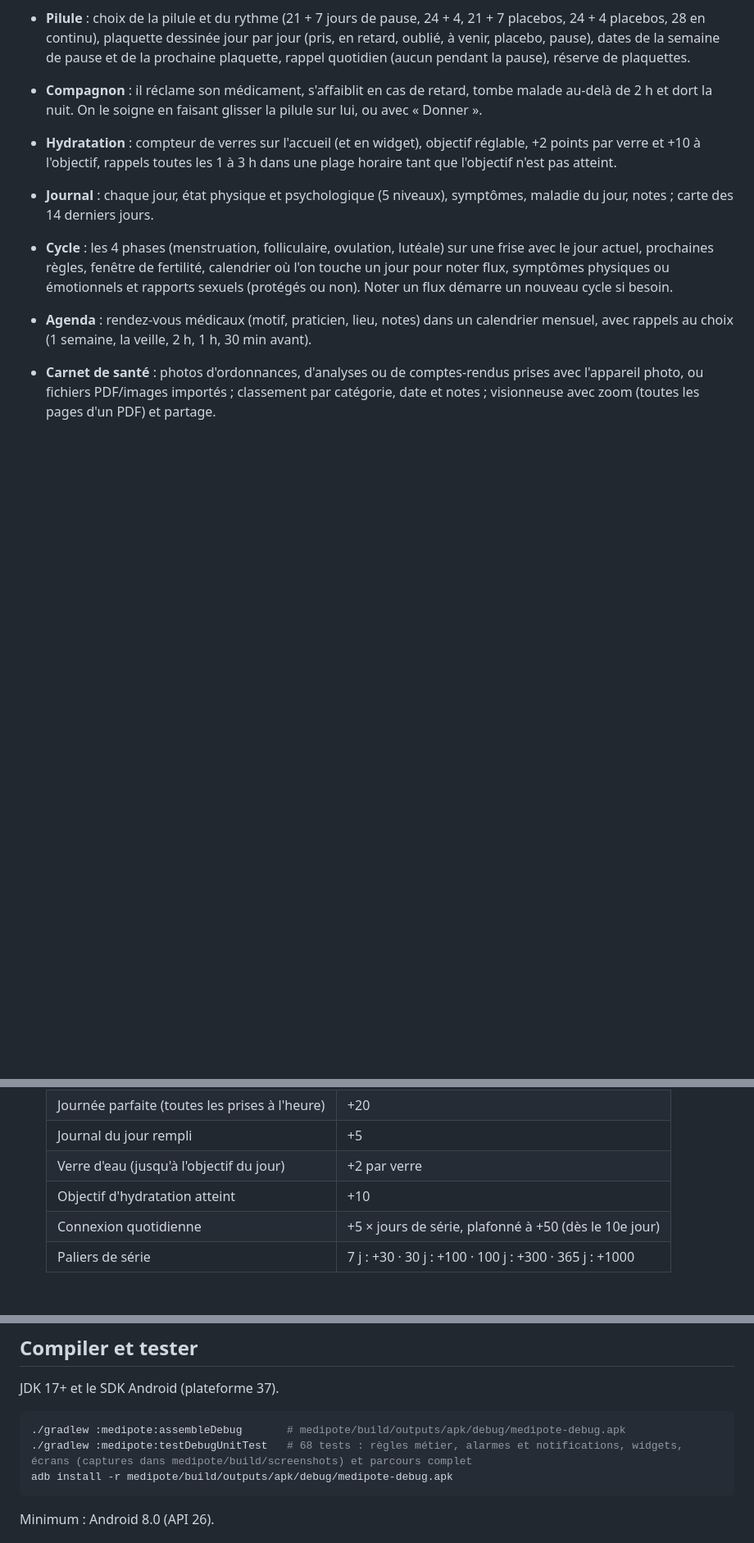
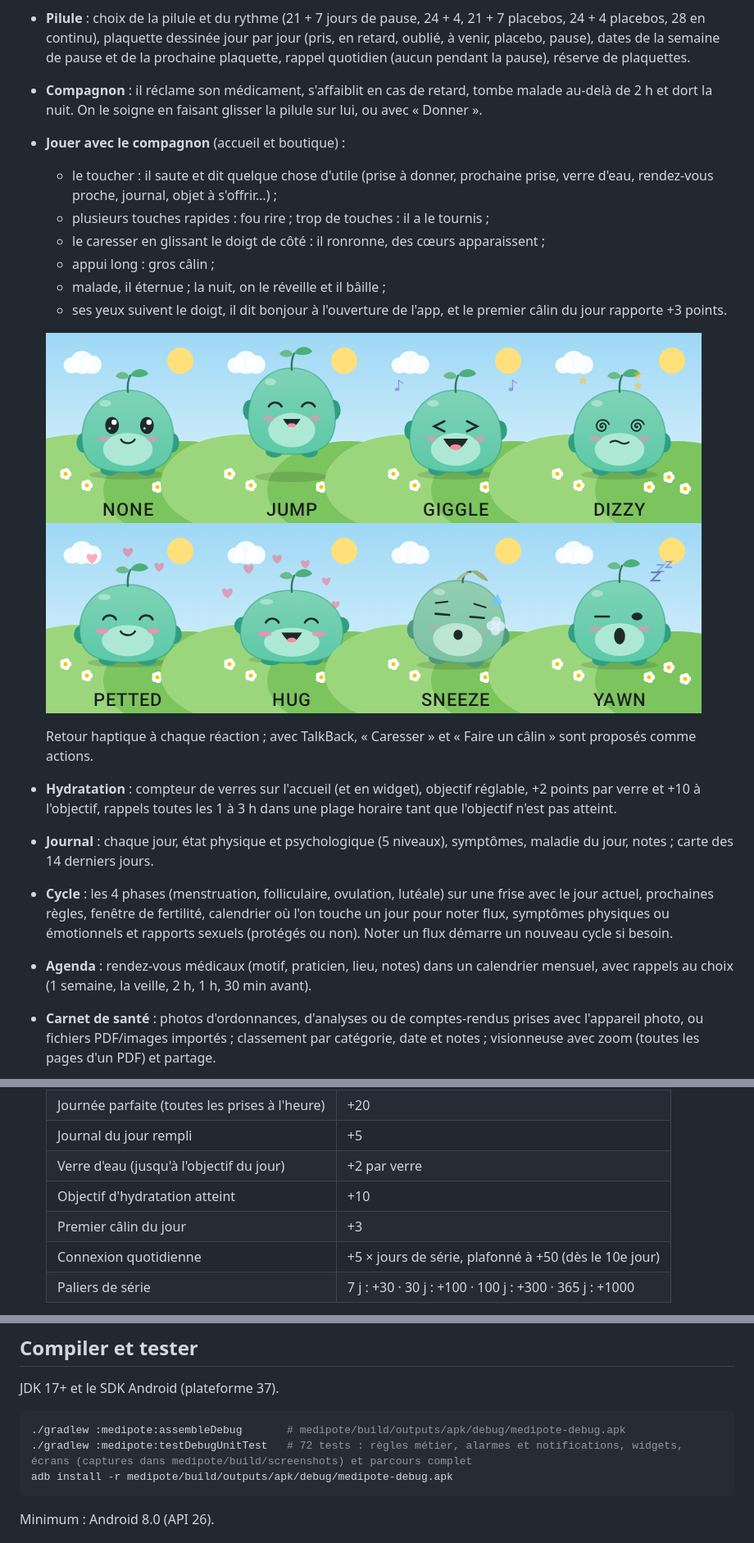
Before and after one commit to Vynnsounet/Claude-WearOS, a Markdown page: medipote/README.md, 3 parts joined by grey strips. Shown at 82% size. GitHub-like rendering; pictures changed too: medipote/docs/pet_reactions.png (added); blank space fills up the shorter version.

````diff
--- a/medipote/README.md
+++ b/medipote/README.md
@@ -47,6 +47,20 @@ Profil médical et paramètres sont accessibles en haut à droite.
 - **Compagnon** : il réclame son médicament, s'affaiblit en cas de retard,
   tombe malade au-delà de 2 h et dort la nuit. On le soigne en faisant glisser
   la pilule sur lui, ou avec « Donner ».
+- **Jouer avec le compagnon** (accueil et boutique) :
+  - le toucher : il saute et dit quelque chose d'utile (prise à donner, prochaine
+    prise, verre d'eau, rendez-vous proche, journal, objet à s'offrir…) ;
+  - plusieurs touches rapides : fou rire ; trop de touches : il a le tournis ;
+  - le caresser en glissant le doigt de côté : il ronronne, des cœurs apparaissent ;
+  - appui long : gros câlin ;
+  - malade, il éternue ; la nuit, on le réveille et il bâille ;
+  - ses yeux suivent le doigt, il dit bonjour à l'ouverture de l'app, et le
+    premier câlin du jour rapporte +3 points.
+
+  ![Réactions](docs/pet_reactions.png)
+
+  Retour haptique à chaque réaction ; avec TalkBack, « Caresser » et « Faire un
+  câlin » sont proposés comme actions.
 - **Hydratation** : compteur de verres sur l'accueil (et en widget), objectif
   réglable, +2 points par verre et +10 à l'objectif, rappels toutes les 1 à 3 h
   dans une plage horaire tant que l'objectif n'est pas atteint.
@@ -75,6 +89,7 @@ Profil médical et paramètres sont accessibles en haut à droite.
   | Journal du jour rempli | +5 |
   | Verre d'eau (jusqu'à l'objectif du jour) | +2 par verre |
   | Objectif d'hydratation atteint | +10 |
+  | Premier câlin du jour | +3 |
   | Connexion quotidienne | +5 × jours de série, plafonné à +50 (dès le 10e jour) |
   | Paliers de série | 7 j : +30 · 30 j : +100 · 100 j : +300 · 365 j : +1000 |
 
@@ -137,7 +152,7 @@ JDK 17+ et le SDK Android (plateforme 37).
 
 ```bash
 ./gradlew :medipote:assembleDebug       # medipote/build/outputs/apk/debug/medipote-debug.apk
-./gradlew :medipote:testDebugUnitTest   # 68 tests : règles métier, alarmes et notifications, widgets, écrans (captures dans medipote/build/screenshots) et parcours complet
+./gradlew :medipote:testDebugUnitTest   # 72 tests : règles métier, alarmes et notifications, widgets, écrans (captures dans medipote/build/screenshots) et parcours complet
 adb install -r medipote/build/outputs/apk/debug/medipote-debug.apk
 ```
 
````
Also changed, not shown: 13 other files.
